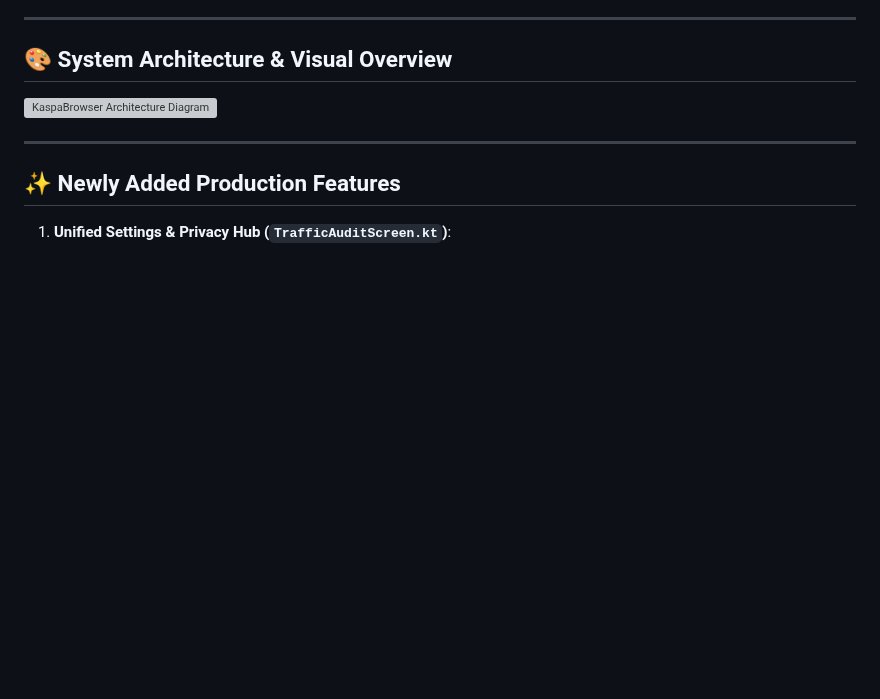
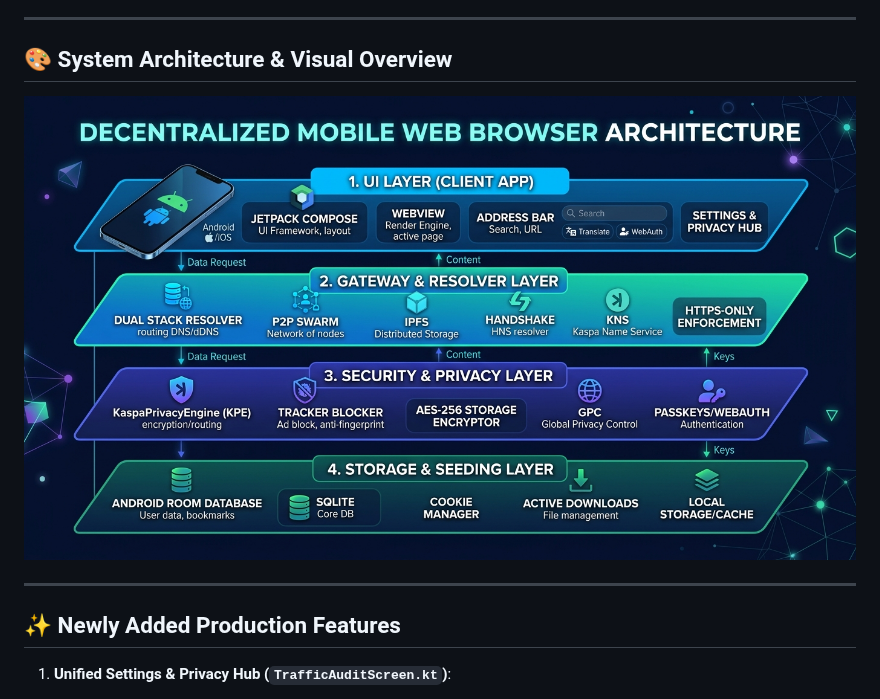
Before and after one commit to Curious-being99/Kaspa-browser-, a Markdown page: README.md, the part around the change. Drawn GitHub-style; pictures changed too: architecture_diagram.jpg (added); blank space fills up the shorter version; grey boxes are pictures that could not be loaded.

```diff
--- a/README.md
+++ b/README.md
@@ -7,7 +7,7 @@
 
 ## 🎨 System Architecture & Visual Overview
 
-![KaspaBrowser Architecture Diagram](src/main/res/drawable/architecture_diagram.jpg)
+![KaspaBrowser Architecture Diagram](architecture_diagram.jpg)
 
 ---
 
```
